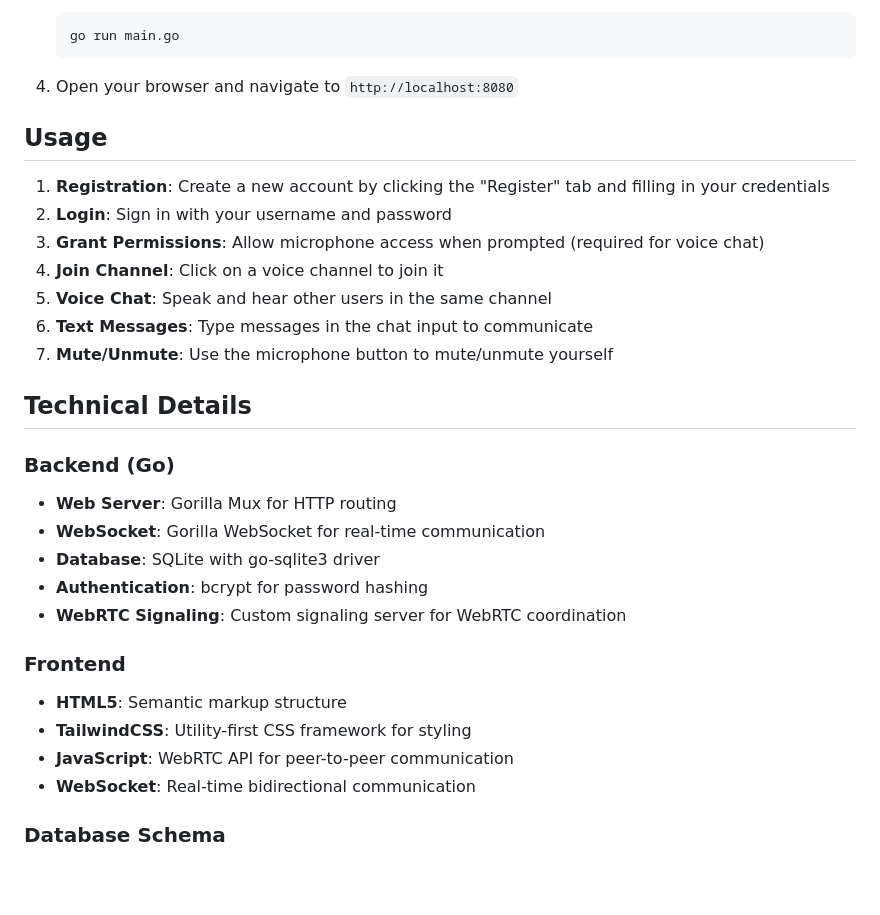
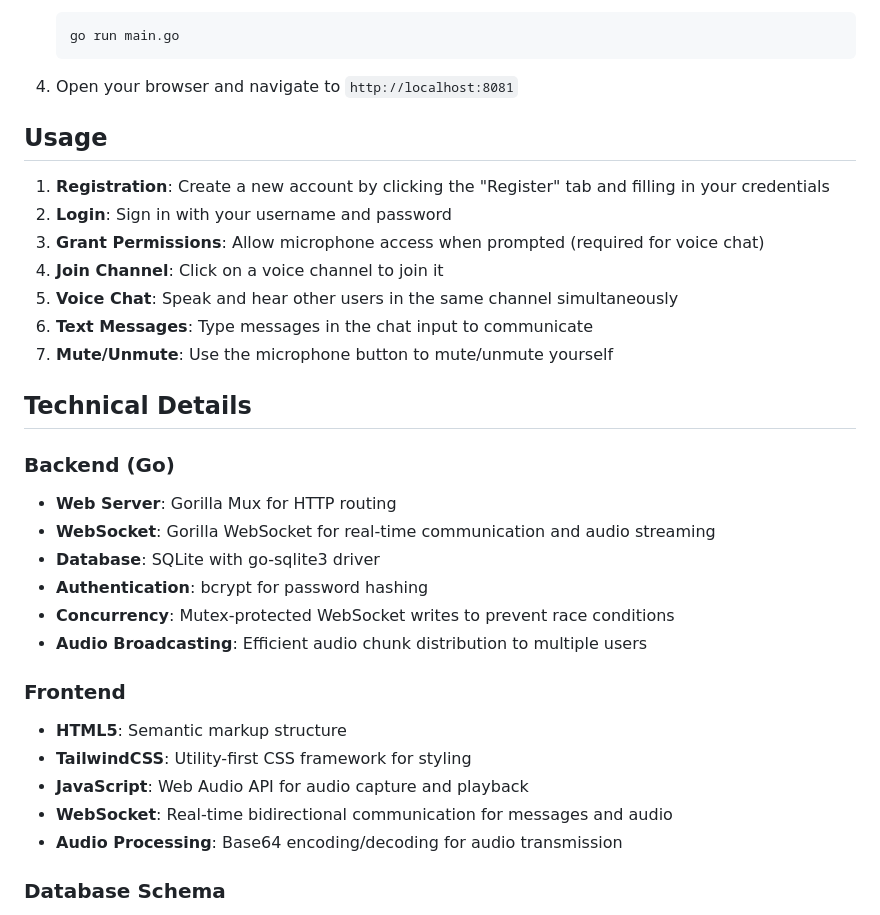
Before and after one commit to DFanso/webtrc-app, a Markdown page: README.md, the part around one of its changes. GitHub-like rendering; blank space fills up the shorter version.

````diff
--- a/README.md
+++ b/README.md
@@ -35,7 +37,7 @@ A real-time voice chat application built with Go, WebRTC, SQLite, and TailwindCS
    go run main.go
    ```
 
-4. Open your browser and navigate to `http://localhost:8080`
+4. Open your browser and navigate to `http://localhost:8081`
 
 ## Usage
 
@@ -43,7 +45,7 @@ A real-time voice chat application built with Go, WebRTC, SQLite, and TailwindCS
 2. **Login**: Sign in with your username and password
 3. **Grant Permissions**: Allow microphone access when prompted (required for voice chat)
 4. **Join Channel**: Click on a voice channel to join it
-5. **Voice Chat**: Speak and hear other users in the same channel
+5. **Voice Chat**: Speak and hear other users in the same channel simultaneously
 6. **Text Messages**: Type messages in the chat input to communicate
 7. **Mute/Unmute**: Use the microphone button to mute/unmute yourself
 
@@ -51,16 +53,18 @@ A real-time voice chat application built with Go, WebRTC, SQLite, and TailwindCS
 
 ### Backend (Go)
 - **Web Server**: Gorilla Mux for HTTP routing
-- **WebSocket**: Gorilla WebSocket for real-time communication
+- **WebSocket**: Gorilla WebSocket for real-time communication and audio streaming
 - **Database**: SQLite with go-sqlite3 driver
 - **Authentication**: bcrypt for password hashing
-- **WebRTC Signaling**: Custom signaling server for WebRTC coordination
+- **Concurrency**: Mutex-protected WebSocket writes to prevent race conditions
+- **Audio Broadcasting**: Efficient audio chunk distribution to multiple users
 
 ### Frontend
 - **HTML5**: Semantic markup structure
 - **TailwindCSS**: Utility-first CSS framework for styling
-- **JavaScript**: WebRTC API for peer-to-peer communication
-- **WebSocket**: Real-time bidirectional communication
+- **JavaScript**: Web Audio API for audio capture and playback
+- **WebSocket**: Real-time bidirectional communication for messages and audio
+- **Audio Processing**: Base64 encoding/decoding for audio transmission
 
 ### Database Schema
 - **users**: User accounts with encrypted passwords
````
Also changed, not shown: other parts of README.md (+26 -10 lines).
